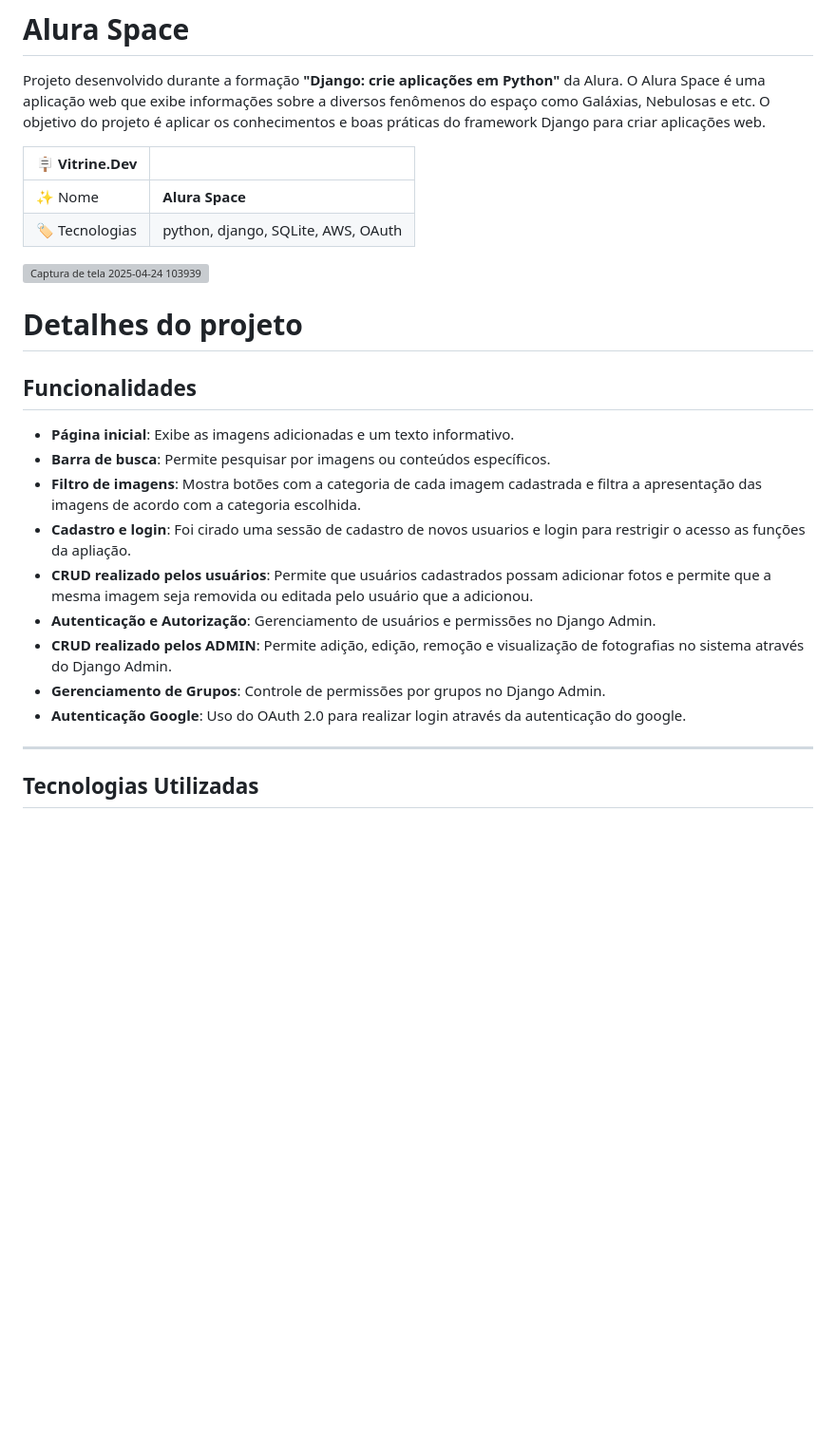
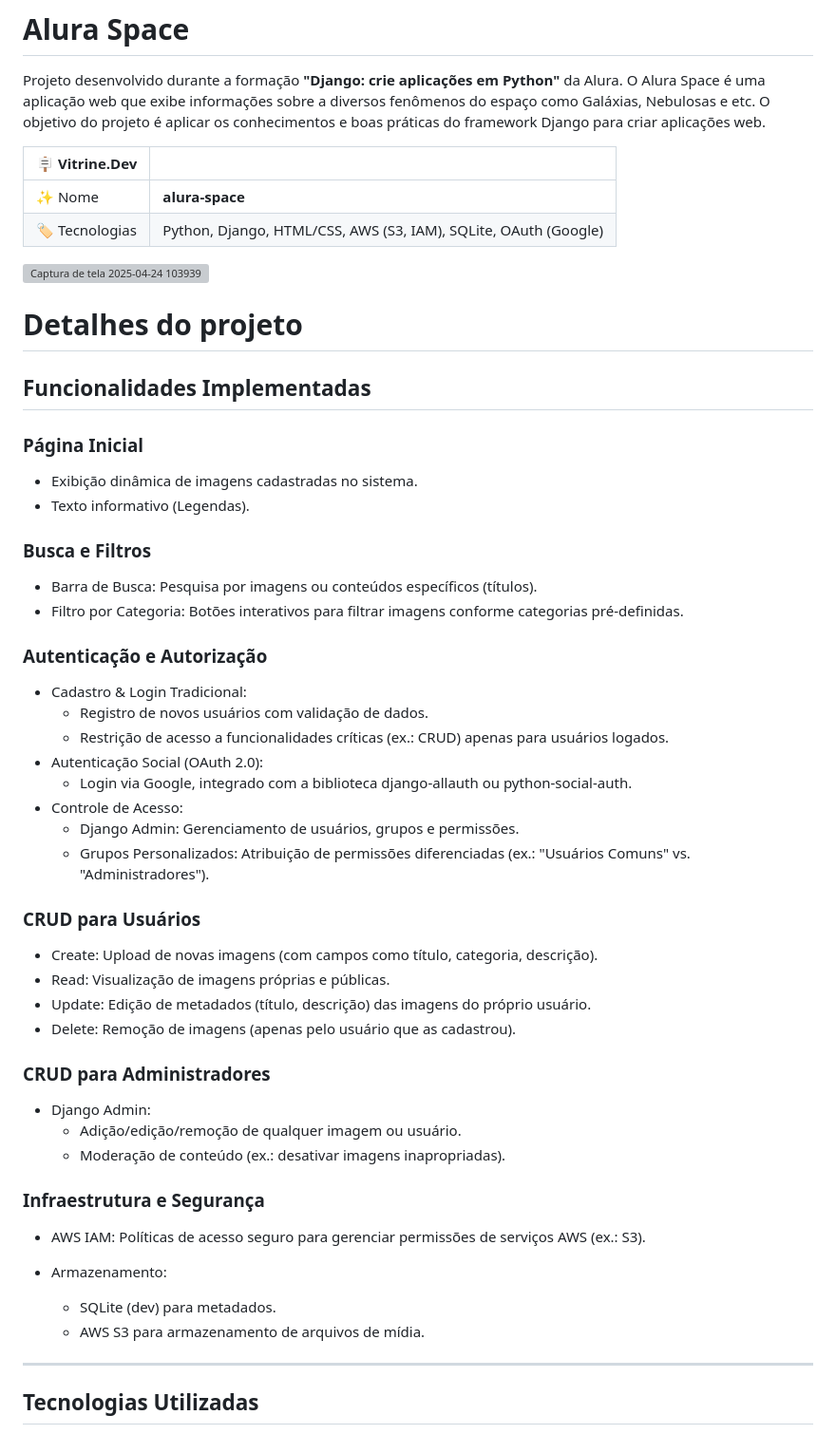
Before and after one commit to reulyson/alura-space, a Markdown page: README.md, the part around one of its changes. Shown at 95% size. Rendered like a GitHub page; blank space fills up the shorter version; grey boxes are pictures that could not be loaded.

```diff
--- a/README.md
+++ b/README.md
@@ -4,26 +4,51 @@ Projeto desenvolvido durante a formação **"Django: crie aplicações em Python
 
 | :placard: Vitrine.Dev |     |
 | -------------  | --- |
-| :sparkles: Nome        | **Alura Space**
-| :label: Tecnologias | python, django, SQLite, AWS, OAuth
+| :sparkles: Nome        | **alura-space**
+| :label: Tecnologias | Python, Django, HTML/CSS, AWS (S3, IAM), SQLite, OAuth (Google)
 
 <!-- Inserir imagem com a #vitrinedev ao final do link -->
 ![Captura de tela 2025-04-24 103939](https://github.com/user-attachments/assets/dbae00cf-62f2-4d47-8741-84542d315fe9#vitrinedev)
 
 # Detalhes do projeto
 
-## **Funcionalidades**
+## Funcionalidades Implementadas
 
-- **Página inicial**: Exibe as imagens adicionadas e um texto informativo.
-- **Barra de busca**: Permite pesquisar por imagens ou conteúdos específicos.
-- **Filtro de imagens**: Mostra botões com a categoria de cada imagem cadastrada e filtra a apresentação das imagens de acordo com a categoria escolhida.
-- **Cadastro e login**: Foi cirado uma sessão de cadastro de novos usuarios e login para restrigir o acesso as funções da apliação.
-- **CRUD realizado pelos usuários**: Permite que usuários cadastrados possam adicionar fotos e permite que a mesma imagem seja removida ou editada pelo usuário que a adicionou.
-- **Autenticação e Autorização**: Gerenciamento de usuários e permissões no Django Admin.
-- **CRUD realizado pelos ADMIN**: Permite adição, edição, remoção e visualização de fotografias no sistema através do Django Admin.
-- **Gerenciamento de Grupos**: Controle de permissões por grupos no Django Admin.
-- **Autenticação Google**: Uso do OAuth 2.0 para realizar login através da autenticação do google.
+### **Página Inicial**
+- Exibição dinâmica de imagens cadastradas no sistema.
+- Texto informativo (Legendas).
 
+### **Busca e Filtros**
+- Barra de Busca: Pesquisa por imagens ou conteúdos específicos (títulos).
+- Filtro por Categoria: Botões interativos para filtrar imagens conforme categorias pré-definidas.
+
+### **Autenticação e Autorização**
+- Cadastro & Login Tradicional:
+   - Registro de novos usuários com validação de dados.
+   - Restrição de acesso a funcionalidades críticas (ex.: CRUD) apenas para usuários logados.
+- Autenticação Social (OAuth 2.0):
+   - Login via Google, integrado com a biblioteca django-allauth ou python-social-auth.
+- Controle de Acesso:
+   - Django Admin: Gerenciamento de usuários, grupos e permissões.
+   - Grupos Personalizados: Atribuição de permissões diferenciadas (ex.: "Usuários Comuns" vs. "Administradores").
+
+### **CRUD para Usuários**
+- Create: Upload de novas imagens (com campos como título, categoria, descrição).
+- Read: Visualização de imagens próprias e públicas.
+- Update: Edição de metadados (título, descrição) das imagens do próprio usuário.
+- Delete: Remoção de imagens (apenas pelo usuário que as cadastrou).
+
+### **CRUD para Administradores**
+- Django Admin:
+   - Adição/edição/remoção de qualquer imagem ou usuário.
+   - Moderação de conteúdo (ex.: desativar imagens inapropriadas).
+
+### **Infraestrutura e Segurança**
+- AWS IAM: Políticas de acesso seguro para gerenciar permissões de serviços AWS (ex.: S3).
+
+- Armazenamento:
+   - SQLite (dev) para metadados.
+   - AWS S3 para armazenamento de arquivos de mídia.
 ---
 
 ## **Tecnologias Utilizadas**
```
Also changed, not shown: other parts of README.md (+72 -18 lines).
